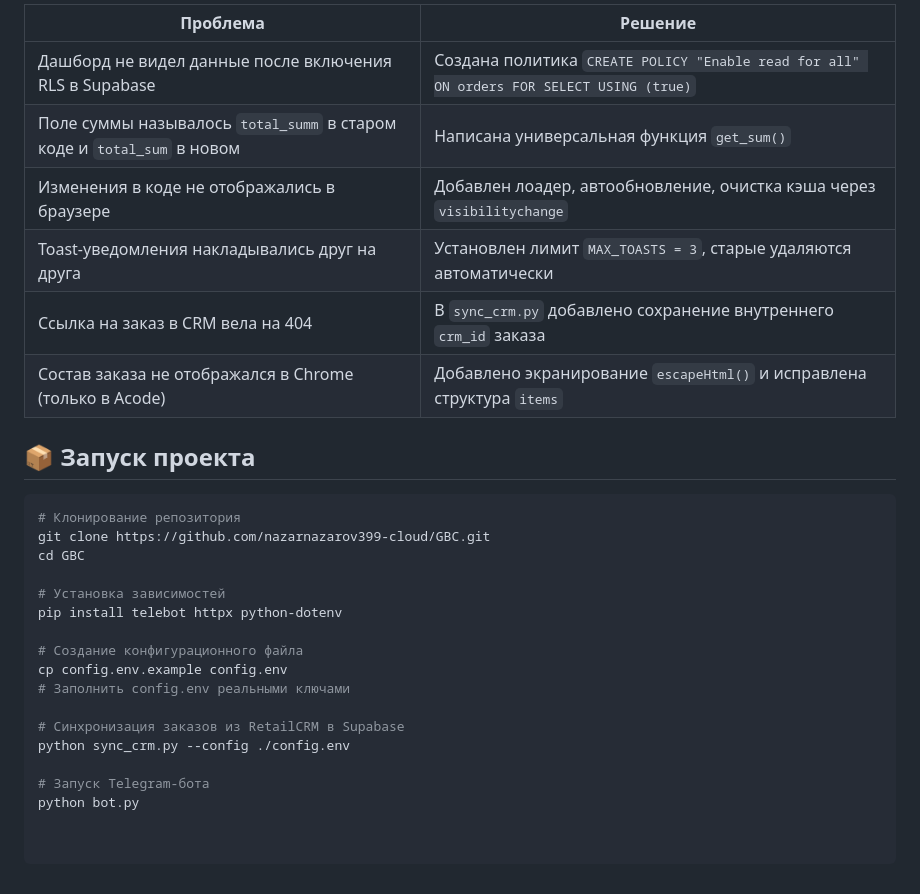
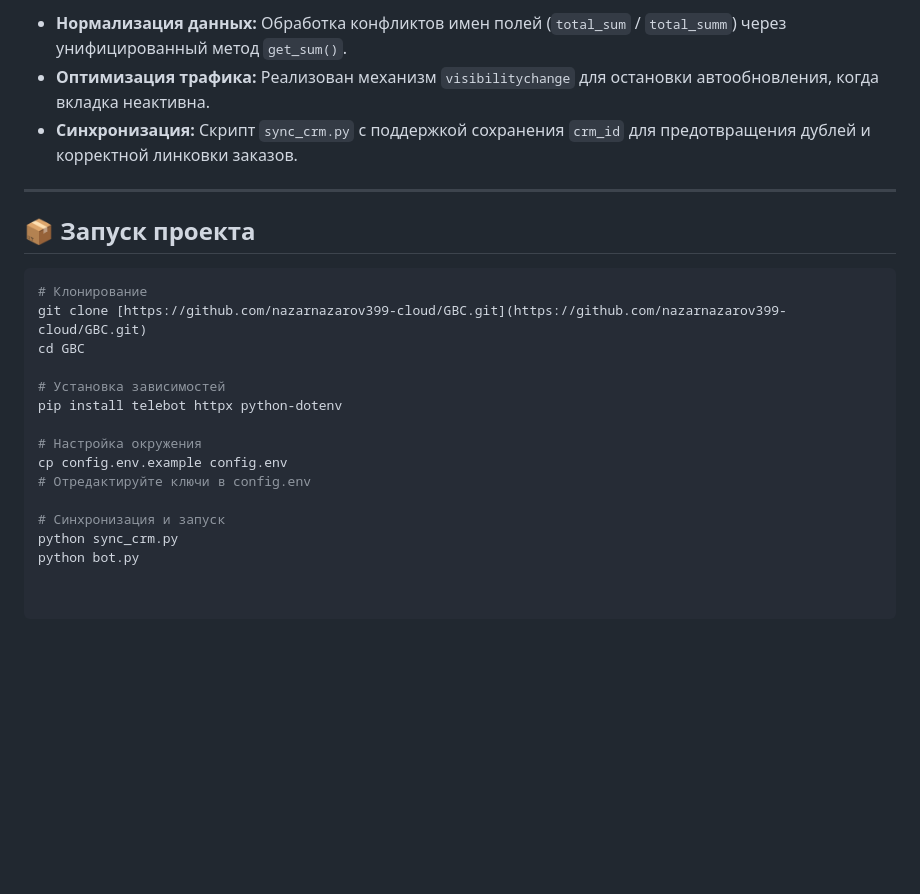
Before and after one commit to nazarnazarov399-cloud/GBC, a Markdown page: README.md, the part around one of its changes. Rendered like a GitHub page; blank space fills up the shorter version.

````diff
--- a/README.md
+++ b/README.md
@@ -64,29 +49,24 @@
 
-| Проблема | Решение |
-|----------|---------|
-| Дашборд не видел данные после включения RLS в Supabase | Создана политика `CREATE POLICY "Enable read for all" ON orders FOR SELECT USING (true)` |
-| Поле суммы называлось `total_summ` в старом коде и `total_sum` в новом | Написана универсальная функция `get_sum()` |
-| Изменения в коде не отображались в браузере | Добавлен лоадер, автообновление, очистка кэша через `visibilitychange` |
-| Toast-уведомления накладывались друг на друга | Установлен лимит `MAX_TOASTS = 3`, старые удаляются автоматически |
-| Ссылка на заказ в CRM вела на 404 | В `sync_crm.py` добавлено сохранение внутреннего `crm_id` заказа |
-| Состав заказа не отображался в Chrome (только в Acode) | Добавлено экранирование `escapeHtml()` и исправлена структура `items` |
+* **Нормализация данных:** Обработка конфликтов имен полей (`total_sum` / `total_summ`) через унифицированный метод `get_sum()`.
+* **Оптимизация трафика:** Реализован механизм `visibilitychange` для остановки автообновления, когда вкладка неактивна.
+* **Синхронизация:** Скрипт `sync_crm.py` с поддержкой сохранения `crm_id` для предотвращения дублей и корректной линковки заказов.
+
+---
 
 ## 📦 Запуск проекта
 
 ```bash
-# Клонирование репозитория
-git clone https://github.com/nazarnazarov399-cloud/GBC.git
+# Клонирование
+git clone [https://github.com/nazarnazarov399-cloud/GBC.git](https://github.com/nazarnazarov399-cloud/GBC.git)
 cd GBC
 
 # Установка зависимостей
 pip install telebot httpx python-dotenv
 
-# Создание конфигурационного файла
+# Настройка окружения
 cp config.env.example config.env
-# Заполнить config.env реальными ключами
+# Отредактируйте ключи в config.env
 
-# Синхронизация заказов из RetailCRM в Supabase
-python sync_crm.py --config ./config.env
-
-# Запуск Telegram-бота
+# Синхронизация и запуск
+python sync_crm.py
 python bot.py
````
Also changed, not shown: other parts of README.md (+34 -49 lines).
